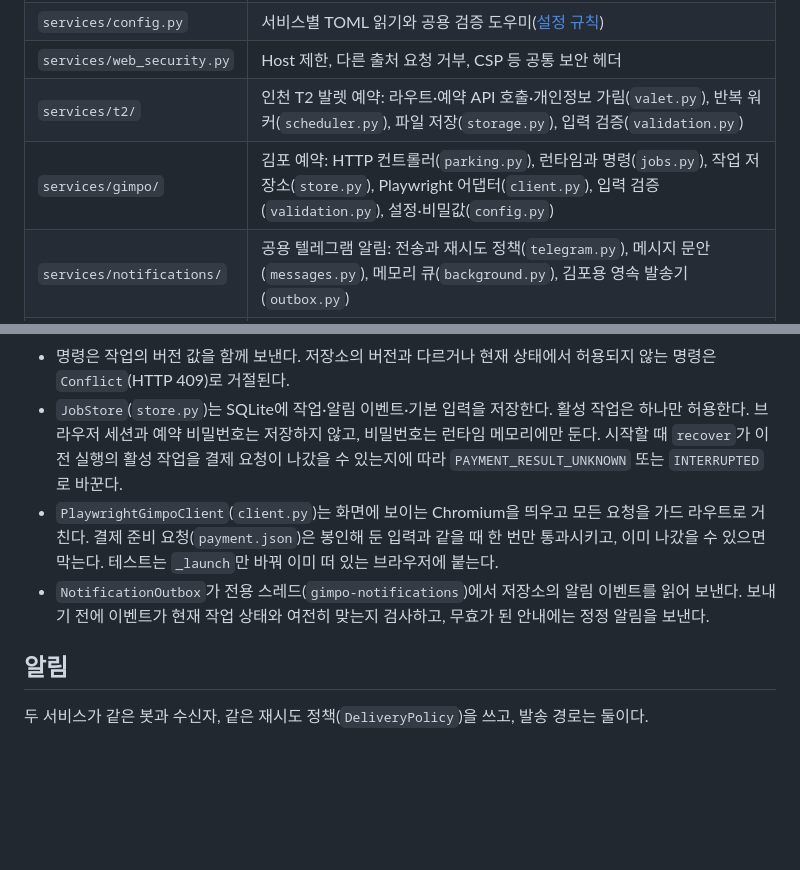
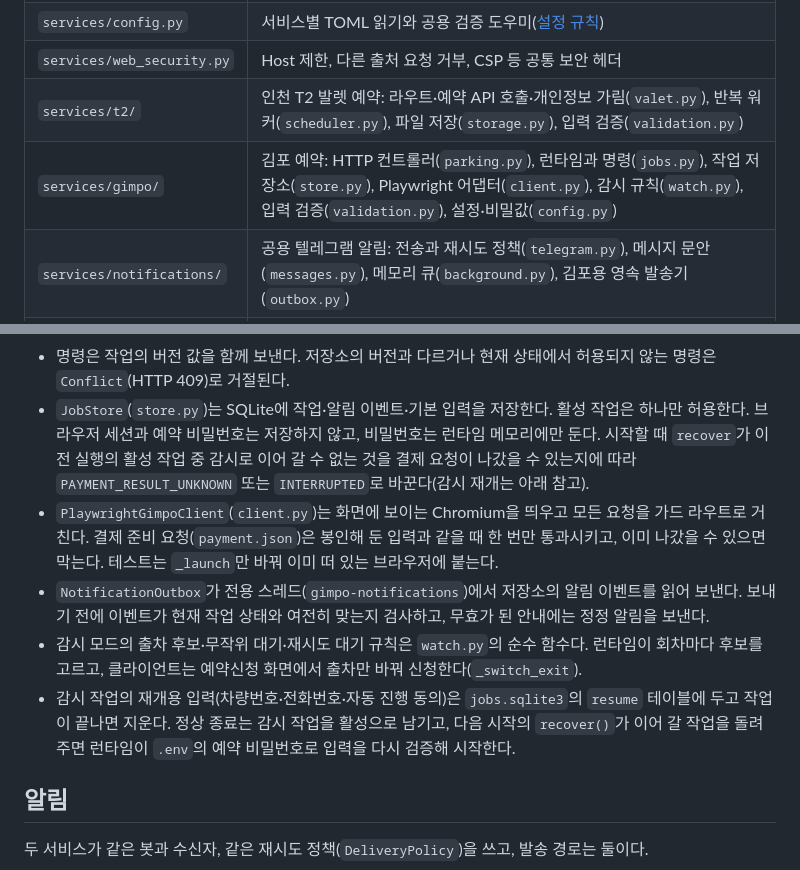
Before and after one commit to philosykos/airport-parking-master, a Markdown page: docs/architecture.md, 2 parts joined by grey strips. Rendered like a GitHub page; blank space fills up the shorter version.

Commit message:
docs: 김포 감시의 출차 후보·무작위 대기·자동 재개를 설명한다

```diff
--- a/docs/architecture.md
+++ b/docs/architecture.md
@@ -38,7 +38,7 @@ flowchart LR
 | `services/config.py` | 서비스별 TOML 읽기와 공용 검증 도우미([설정 규칙](configuration.md)) |
 | `services/web_security.py` | Host 제한, 다른 출처 요청 거부, CSP 등 공통 보안 헤더 |
 | `services/t2/` | 인천 T2 발렛 예약: 라우트·예약 API 호출·개인정보 가림(`valet.py`), 반복 워커(`scheduler.py`), 파일 저장(`storage.py`), 입력 검증(`validation.py`) |
-| `services/gimpo/` | 김포 예약: HTTP 컨트롤러(`parking.py`), 런타임과 명령(`jobs.py`), 작업 저장소(`store.py`), Playwright 어댑터(`client.py`), 입력 검증(`validation.py`), 설정·비밀값(`config.py`) |
+| `services/gimpo/` | 김포 예약: HTTP 컨트롤러(`parking.py`), 런타임과 명령(`jobs.py`), 작업 저장소(`store.py`), Playwright 어댑터(`client.py`), 감시 규칙(`watch.py`), 입력 검증(`validation.py`), 설정·비밀값(`config.py`) |
 | `services/notifications/` | 공용 텔레그램 알림: 전송과 재시도 정책(`telegram.py`), 메시지 문안(`messages.py`), 메모리 큐(`background.py`), 김포용 영속 발송기(`outbox.py`) |
 | `config/` | 서비스별 설정 파일 |
 | `templates/`, `static/` | 화면. 아래 "화면" 절 |
@@ -70,14 +70,19 @@ flowchart LR
   명령은 `Conflict`(HTTP 409)로 거절된다.
 - `JobStore`(`store.py`)는 SQLite에 작업·알림 이벤트·기본 입력을 저장한다. 활성 작업은 하나만
   허용한다. 브라우저 세션과 예약 비밀번호는 저장하지 않고, 비밀번호는 런타임 메모리에만 둔다.
-  시작할 때 `recover`가 이전 실행의 활성 작업을 결제 요청이 나갔을 수 있는지에 따라
-  `PAYMENT_RESULT_UNKNOWN` 또는 `INTERRUPTED`로 바꾼다.
+  시작할 때 `recover`가 이전 실행의 활성 작업 중 감시로 이어 갈 수 없는 것을 결제 요청이 나갔을
+  수 있는지에 따라 `PAYMENT_RESULT_UNKNOWN` 또는 `INTERRUPTED`로 바꾼다(감시 재개는 아래 참고).
 - `PlaywrightGimpoClient`(`client.py`)는 화면에 보이는 Chromium을 띄우고 모든 요청을 가드 라우트로
   거친다. 결제 준비 요청(`payment.json`)은 봉인해 둔 입력과 같을 때 한 번만 통과시키고, 이미 나갔을
   수 있으면 막는다. 테스트는 `_launch`만 바꿔 이미 떠 있는 브라우저에 붙는다.
 - `NotificationOutbox`가 전용 스레드(`gimpo-notifications`)에서 저장소의 알림 이벤트를 읽어 보낸다.
   보내기 전에 이벤트가 현재 작업 상태와 여전히 맞는지 검사하고, 무효가 된 안내에는 정정 알림을
   보낸다.
+- 감시 모드의 출차 후보·무작위 대기·재시도 대기 규칙은 `watch.py`의 순수 함수다. 런타임이 회차마다
+  후보를 고르고, 클라이언트는 예약신청 화면에서 출차만 바꿔 신청한다(`_switch_exit`).
+- 감시 작업의 재개용 입력(차량번호·전화번호·자동 진행 동의)은 `jobs.sqlite3`의 `resume` 테이블에 두고
+  작업이 끝나면 지운다. 정상 종료는 감시 작업을 활성으로 남기고, 다음 시작의 `recover()`가 이어 갈 작업을
+  돌려주면 런타임이 `.env`의 예약 비밀번호로 입력을 다시 검증해 시작한다.
 
 ## 알림
 
```
Also changed, not shown: README.md (+2 -1 lines).
